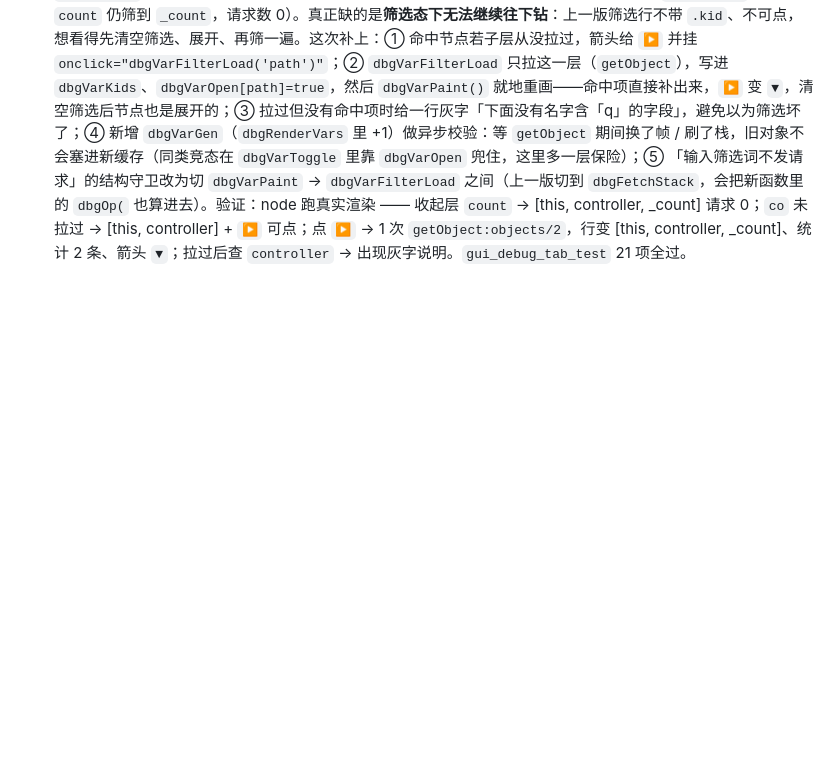
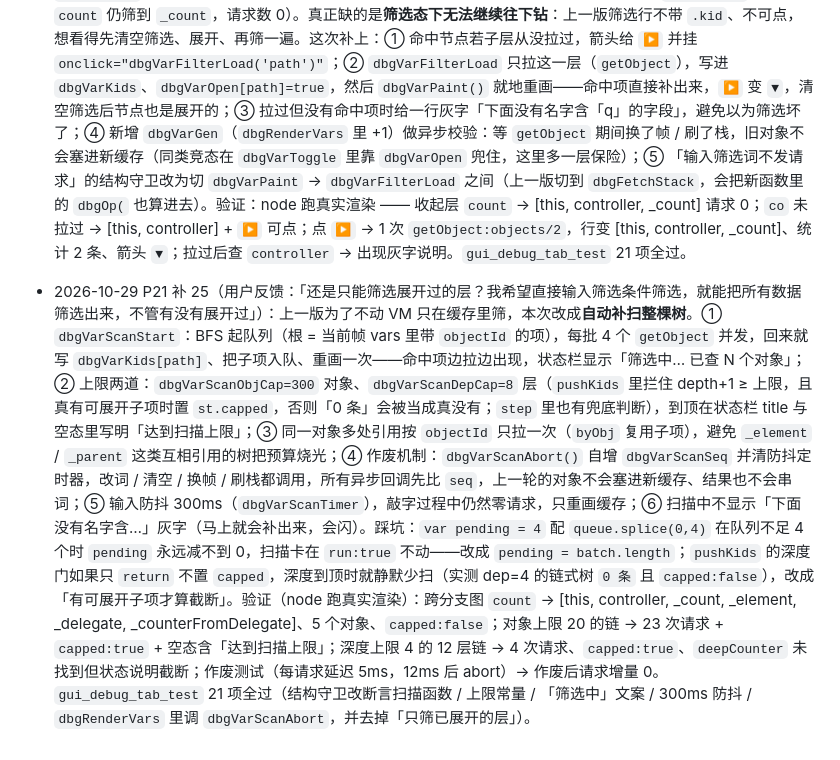
Before and after one commit to huisedediao/xb_scaffold, a Markdown page: xb_ume/DEVPLAN_GUI.md, the part around the change. GitHub-like rendering; blank space fills up the shorter version.

```diff
--- a/xb_ume/DEVPLAN_GUI.md
+++ b/xb_ume/DEVPLAN_GUI.md
@@ -178,3 +178,4 @@
 - 2026-10-29 P21 补 22（用户截图：输入 `this.controller._count`，变量树里已经有 `_count 1`，报错却是「`DoorLockHomeController` 没有成员 `_count`；试试 `this.controller._count`」）：暴露两个问题。① **自指建议**：`dbgVarFindMember` 反查变量树拿到 `this.controller._count`，正好等于用户输入，等于「再试一次还是同样的错」。② **私有名读不到被当成写错**：Dart 的私有名按库混淆，求值表达式编译在 `synthetic_debug_expression` 合成库里，别的库（controller 与 state 不同文件）的 `_count` 根本解析不到，VM 报的是同一句 `isn't defined`——变量树能看到 `_count` 是因为走的是 `getObject`（返回 fields，私有不私有都行），跟 eval 是两条路。修法：`dbgEvalErrHint(d, expr)` 收下用户输入；`_` 开头的成员单独一句「私有成员 X 在表达式里读不到（Dart 私有名按库区分）；值在变量树 / 「实例」Tab 里能直接看」，不再给候选；公开成员的候选先做归一化比较（去空白 + 去 `this.` 前缀）丢掉与输入相同的，`sug` 里 `_` 开头的也过滤（推一个求不出来的名字没意义）。`dbgNormExpr` 只做这两件事，不解析表达式。测试：`gui_debug_tab_test` 的结构守卫补 5 条断言（`member.charAt(0) === '_'`、`' 的私有成员 '`、`sug[i].charAt(0) === '_'`、`function dbgNormExpr(`、`dbgNormExpr(alt) !== typed`），并改掉旧的 `dbgEvalErrHint(d)` 断言。补：后端 `suggest` 返回的是**成员名**（`runtimeType`），直接展示成「试试 `runtimeType`」是半截表达式（缺对象），所以加 `dbgFixTail`：输入最后一段等于报错成员名时换成建议名（`controller.runTimeType` → `controller.runtimeType`），对不上才只给名字。逻辑用 node 实测过四种输入（私有字段 / 写错对象 / 拼写错 / 私有候选被过滤），抽的函数段用 `new Function` 注入 `dbgFrames` / `dbgVarKids` 模拟变量树。
 - 2026-10-29 P21 补 23（用户要求：「增加一个输入框，模糊匹配，把相关的数据筛选出来，比如我填 count，然后筛选，上面的变量中的 _count 或者其他带 count（大小写不明感）都保留，不匹配的数据筛选掉」）：变量区上方加 `#dbg-var-filter`（oninput 即重画）+ `#dbg-var-fstat` 显示条数。实现要点：① 命中 = 变量名 `toLowerCase().includes(q)`，片段用 `<mark>` 高亮（CSS `#dbg-vars mark`，深底亮字，跟 `.fn` 的黄字区分）；② 筛选模式的渲染独立成 `dbgVarMatchHtml`：自底向上判断「自己命中 || 有命中的后代」，两者都否就不输出——这样命中项与通往它的祖先都在，兄弟节点被筛掉，祖先箭头给 ▼；③ 祖先不计数，只数自己命中的行；④ **不发请求**：只走 `dbgVarKids` 缓存（已展开的层），空态写明原因，避免每敲一个字就 getObject 拉整棵树；⑤ 渲染与状态重置拆开：`dbgRenderVars` 负责清 `dbgVarKids/Open/Obj`（换帧、点刷新调用栈），`dbgVarPaint` 只按当前状态画；筛选输入调 `dbgVarPaint`，否则输入一个字就把展开态清了；⑥ 筛选下不加 `.kid` 类（行不可点、不切换展开态），清空后恢复；`Esc` 调 `dbgVarFilterClear`。踩坑：结构守卫里断言 `paint` 片段不含 `getObject` 时误命中了自己的注释（「不发任何 getObject」），改成只断言 `dbgOp(`。验证：node 用 `new Function` 注入 `dbgFrames` / `dbgVarKids` 跑真实渲染，`count` / `COUNT` → 行 [this, controller, _count]、统计 1 条、高亮 `<mark>count</mark>`、祖先 ▼；`zzz` → 0 条 + 空态；清空 → 只剩根 `this`。`gui_debug_tab_test` +1（21 项）。
 - 2026-10-29 P21 补 24（用户确认：「筛选时自动往下展开已加载但收起的层（不额外发请求）…要」）：先核实现状——`dbgVarMatchHtml` 从头就只看 `dbgVarKids`、不看 `dbgVarOpen`，而 `dbgVarToggle` 收起时只删 `dbgVarOpen`（保留 kids 缓存），所以「已加载但收起」本来就在搜索范围里（node 复现：`dbgVarOpen` 全空时 `count` 仍筛到 `_count`，请求数 0）。真正缺的是**筛选态下无法继续往下钻**：上一版筛选行不带 `.kid`、不可点，想看得先清空筛选、展开、再筛一遍。这次补上：① 命中节点若子层从没拉过，箭头给 `▶` 并挂 `onclick="dbgVarFilterLoad('path')"`；② `dbgVarFilterLoad` 只拉这一层（`getObject`），写进 `dbgVarKids`、`dbgVarOpen[path]=true`，然后 `dbgVarPaint()` 就地重画——命中项直接补出来，`▶` 变 `▼`，清空筛选后节点也是展开的；③ 拉过但没有命中项时给一行灰字「下面没有名字含「q」的字段」，避免以为筛选坏了；④ 新增 `dbgVarGen`（`dbgRenderVars` 里 +1）做异步校验：等 `getObject` 期间换了帧 / 刷了栈，旧对象不会塞进新缓存（同类竞态在 `dbgVarToggle` 里靠 `dbgVarOpen` 兜住，这里多一层保险）；⑤ 「输入筛选词不发请求」的结构守卫改为切 `dbgVarPaint` → `dbgVarFilterLoad` 之间（上一版切到 `dbgFetchStack`，会把新函数里的 `dbgOp(` 也算进去）。验证：node 跑真实渲染 —— 收起层 `count` → [this, controller, _count] 请求 0；`co` 未拉过 → [this, controller] + `▶` 可点；点 `▶` → 1 次 `getObject:objects/2`，行变 [this, controller, _count]、统计 2 条、箭头 `▼`；拉过后查 `controller` → 出现灰字说明。`gui_debug_tab_test` 21 项全过。
+- 2026-10-29 P21 补 25（用户反馈：「还是只能筛选展开过的层？我希望直接输入筛选条件筛选，就能把所有数据筛选出来，不管有没有展开过」）：上一版为了不动 VM 只在缓存里筛，本次改成**自动补扫整棵树**。① `dbgVarScanStart`：BFS 起队列（根 = 当前帧 vars 里带 `objectId` 的项），每批 4 个 `getObject` 并发，回来就写 `dbgVarKids[path]`、把子项入队、重画一次——命中项边拉边出现，状态栏显示「筛选中… 已查 N 个对象」；② 上限两道：`dbgVarScanObjCap=300` 对象、`dbgVarScanDepCap=8` 层（`pushKids` 里拦住 depth+1 ≥ 上限，且真有可展开子项时置 `st.capped`，否则「0 条」会被当成真没有；`step` 里也有兜底判断），到顶在状态栏 title 与空态里写明「达到扫描上限」；③ 同一对象多处引用按 `objectId` 只拉一次（`byObj` 复用子项），避免 `_element` / `_parent` 这类互相引用的树把预算烧光；④ 作废机制：`dbgVarScanAbort()` 自增 `dbgVarScanSeq` 并清防抖定时器，改词 / 清空 / 换帧 / 刷栈都调用，所有异步回调先比 `seq`，上一轮的对象不会塞进新缓存、结果也不会串词；⑤ 输入防抖 300ms（`dbgVarScanTimer`），敲字过程中仍然零请求，只重画缓存；⑥ 扫描中不显示「下面没有名字含…」灰字（马上就会补出来，会闪）。踩坑：`var pending = 4` 配 `queue.splice(0,4)` 在队列不足 4 个时 `pending` 永远减不到 0，扫描卡在 `run:true` 不动——改成 `pending = batch.length`；`pushKids` 的深度门如果只 `return` 不置 `capped`，深度到顶时就静默少扫（实测 dep=4 的链式树 `0 条` 且 `capped:false`），改成「有可展开子项才算截断」。验证（node 跑真实渲染）：跨分支图 `count` → [this, controller, _count, _element, _delegate, _counterFromDelegate]、5 个对象、`capped:false`；对象上限 20 的链 → 23 次请求 + `capped:true` + 空态含「达到扫描上限」；深度上限 4 的 12 层链 → 4 次请求、`capped:true`、`deepCounter` 未找到但状态说明截断；作废测试（每请求延迟 5ms，12ms 后 abort）→ 作废后请求增量 0。`gui_debug_tab_test` 21 项全过（结构守卫改断言扫描函数 / 上限常量 / 「筛选中」文案 / 300ms 防抖 / `dbgRenderVars` 里调 `dbgVarScanAbort`，并去掉「只筛已展开的层」）。
```
Also changed, not shown: xb_ume/CHANGELOG.md (+1 -1 lines), xb_ume/GUI_GUIDE.md (+1 -2 lines).
